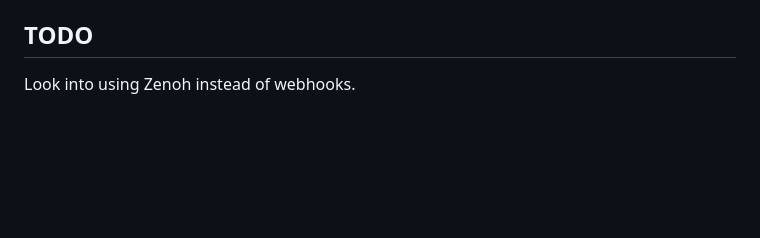
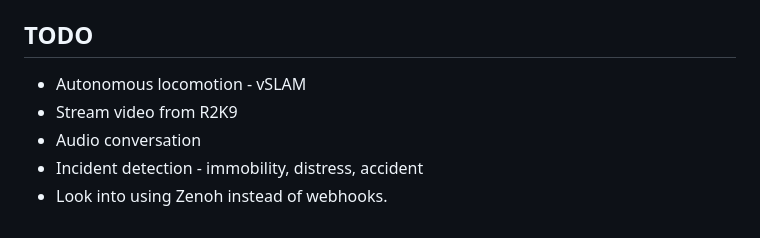
Before and after one commit to kn6orm/r2k9, a Markdown page: README.md, the part around the change. GitHub-like rendering; blank space fills up the shorter version.

Commit message:
Improve README.md

```diff
--- a/README.md
+++ b/README.md
@@ -81,4 +81,8 @@ The password is `r2k9`
 
 ## TODO
 
-Look into using Zenoh instead of webhooks.
+* Autonomous locomotion - vSLAM
+* Stream video from R2K9
+* Audio conversation
+* Incident detection - immobility, distress, accident
+* Look into using Zenoh instead of webhooks.
```
